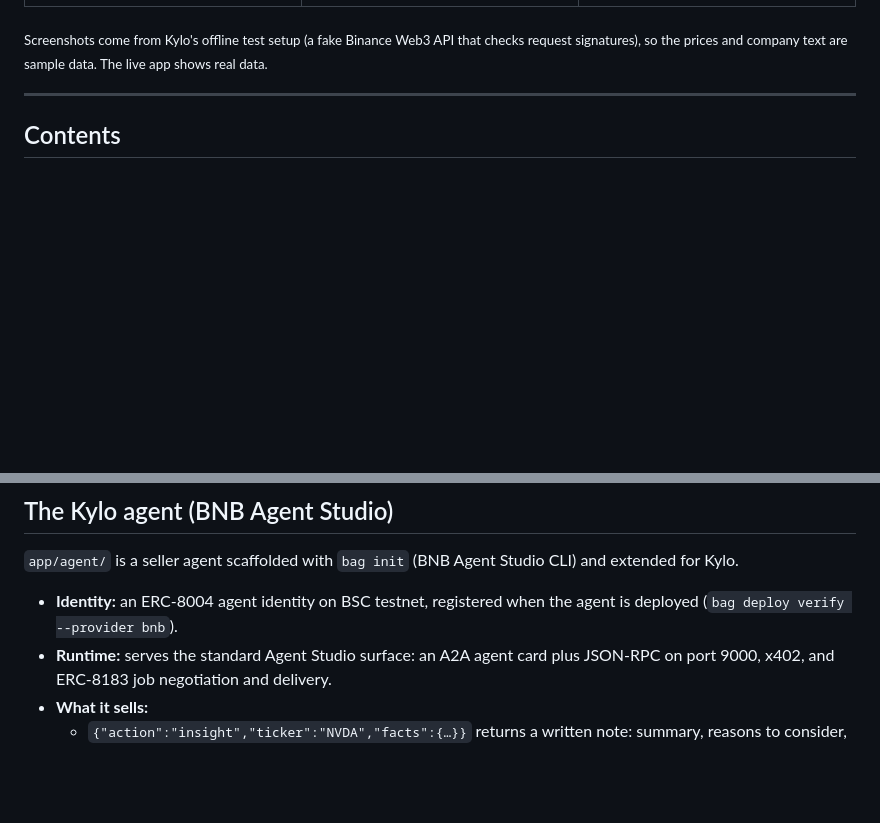
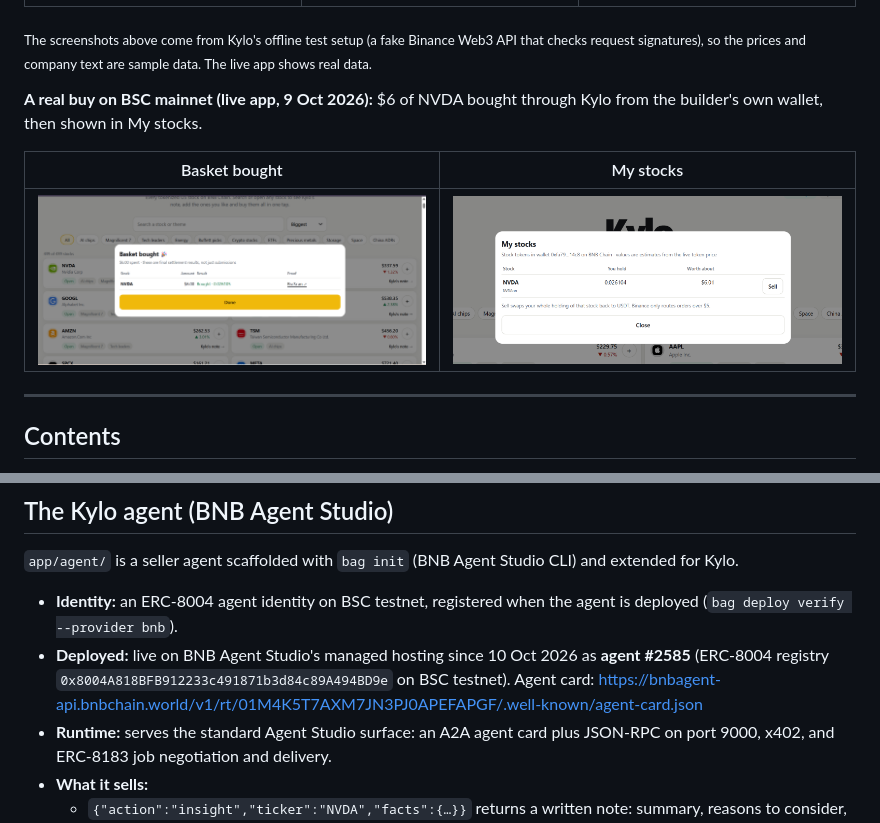
Before and after one commit to Mhiah/Kylo, a Markdown page: README.md, 2 parts joined by grey strips. Rendered like a GitHub page; pictures changed too: docs/screenshots/live-buy-nvda.png (added), docs/screenshots/live-my-stocks-nvda.png (added); blank space fills up the shorter version.

Commit message:
README: add the real NVDA buy screenshots and the deployed agent (#2585)

```diff
--- a/README.md
+++ b/README.md
@@ -16,7 +16,13 @@ Kylo lists every Ondo tokenized US stock and ETF on BNB Chain, explains each one
 |---|---|---|
 | ![AI chips theme added to the basket](docs/screenshots/theme-basket-phone.png) | ![Basket plan with live quotes and USDT balance](docs/screenshots/plan-phone.png) | ![Receipt with one line per stock and BscScan links](docs/screenshots/receipt-phone.png) |
 
-<sub>Screenshots come from Kylo's offline test setup (a fake Binance Web3 API that checks request signatures), so the prices and company text are sample data. The live app shows real data.</sub>
+<sub>The screenshots above come from Kylo's offline test setup (a fake Binance Web3 API that checks request signatures), so the prices and company text are sample data. The live app shows real data.</sub>
+
+**A real buy on BSC mainnet (live app, 9 Oct 2026):** $6 of NVDA bought through Kylo from the builder's own wallet, then shown in My stocks.
+
+| Basket bought | My stocks |
+|---|---|
+| ![Live receipt: $6.00 spent, NVDA bought 0.026105, with a BscScan proof link](docs/screenshots/live-buy-nvda.png) | ![My stocks on the live app: 0.026104 NVDAon worth about $6.01, with a Sell button](docs/screenshots/live-my-stocks-nvda.png) |
 
 ---
 
@@ -143,6 +149,7 @@ When the Kylo agent is connected, an extra **"Ask Kylo for a written note"** but
 `app/agent/` is a seller agent scaffolded with `bag init` (BNB Agent Studio CLI) and extended for Kylo.
 
 - **Identity:** an ERC-8004 agent identity on BSC testnet, registered when the agent is deployed (`bag deploy verify --provider bnb`).
+- **Deployed:** live on BNB Agent Studio's managed hosting since 10 Oct 2026 as **agent #2585** (ERC-8004 registry `0x8004A818BFB912233c491871b3d84c89A494BD9e` on BSC testnet). Agent card: https://bnbagent-api.bnbchain.world/v1/rt/01M4K5T7AXM7JN3PJ0APEFAPGF/.well-known/agent-card.json
 - **Runtime:** serves the standard Agent Studio surface: an A2A agent card plus JSON-RPC on port 9000, x402, and ERC-8183 job negotiation and delivery.
 - **What it sells:**
   - `{"action":"insight","ticker":"NVDA","facts":{…}}` returns a written note: summary, reasons to consider, reasons to hold off, token notes and a one-line read.
```
